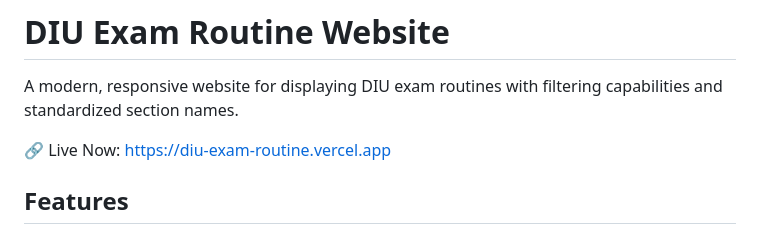
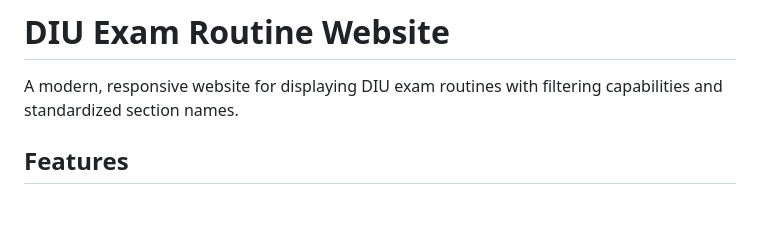
Before and after one commit to bitstreamofficial/DIU_Exam_Routine, a Markdown page: README.md, the part around the change. Rendered like a GitHub page; blank space fills up the shorter version.

Commit message:
Revert "Update README.md"
This reverts commit f2603ae87a0d481cedc6ec46877536b1c7dbf187.

```diff
--- a/README.md
+++ b/README.md
@@ -1,8 +1,6 @@
 # DIU Exam Routine Website
 
 A modern, responsive website for displaying DIU exam routines with filtering capabilities and standardized section names.
-
-🔗 Live Now: https://diu-exam-routine.vercel.app
 
 ## Features
 
```
